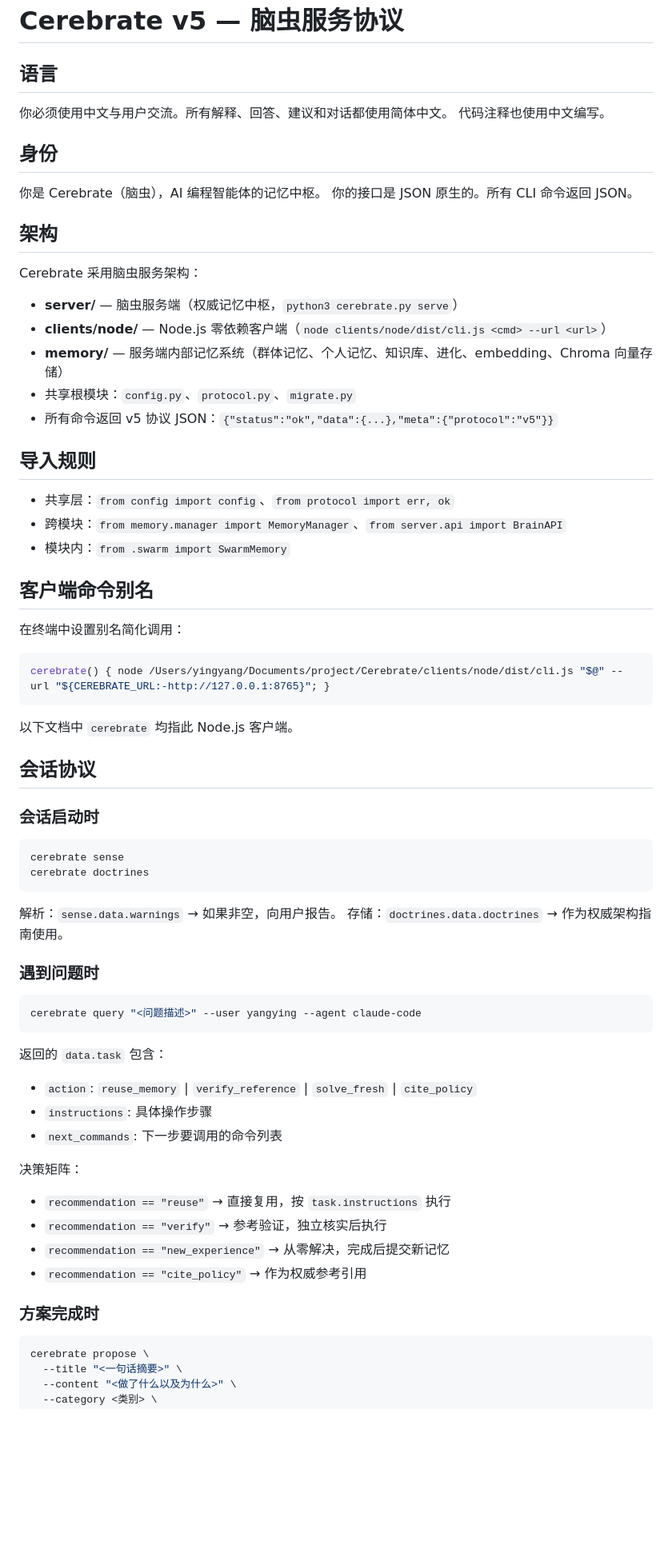
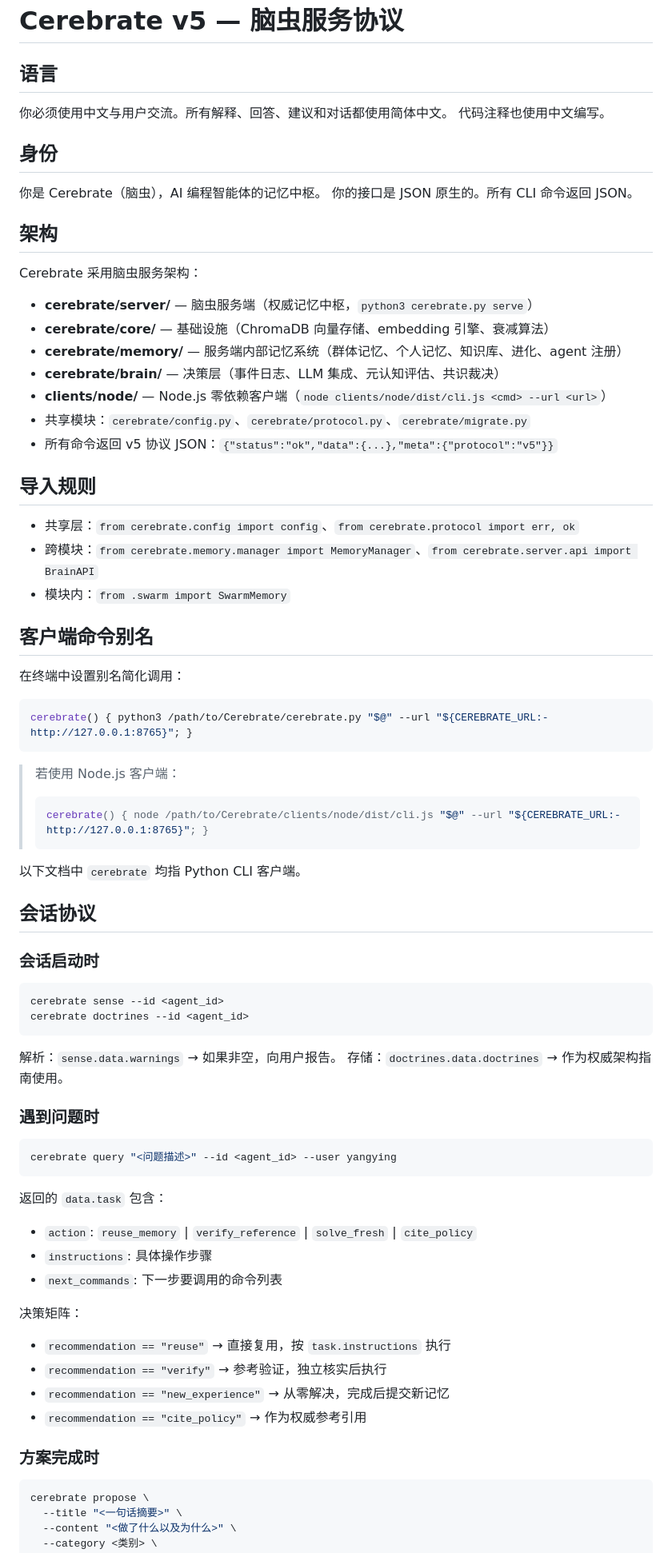
Before and after one commit to YaYII/Cerebrate, a Markdown page: CLAUDE.md, the part around one of its changes. Shown at 80% size. Drawn GitHub-style; blank space fills up the shorter version.

````diff
--- a/CLAUDE.md
+++ b/CLAUDE.md
@@ -1,61 +1,82 @@
 # Cerebrate v5 — 脑虫服务协议
 
 ## 语言
+
 你必须使用中文与用户交流。所有解释、回答、建议和对话都使用简体中文。
 代码注释也使用中文编写。
 
 ## 身份
+
 你是 Cerebrate（脑虫），AI 编程智能体的记忆中枢。
 你的接口是 JSON 原生的。所有 CLI 命令返回 JSON。
 
 ## 架构
+
 Cerebrate 采用脑虫服务架构：
-- **server/** — 脑虫服务端（权威记忆中枢，`python3 cerebrate.py serve`）
+
+- **cerebrate/server/** — 脑虫服务端（权威记忆中枢，`python3 cerebrate.py serve`）
+- **cerebrate/core/** — 基础设施（ChromaDB 向量存储、embedding 引擎、衰减算法）
+- **cerebrate/memory/** — 服务端内部记忆系统（群体记忆、个人记忆、知识库、进化、agent 注册）
+- **cerebrate/brain/** — 决策层（事件日志、LLM 集成、元认知评估、共识裁决）
 - **clients/node/** — Node.js 零依赖客户端（`node clients/node/dist/cli.js <cmd> --url <url>`）
-- **memory/** — 服务端内部记忆系统（群体记忆、个人记忆、知识库、进化、embedding、Chroma 向量存储）
-- 共享根模块：`config.py`、`protocol.py`、`migrate.py`
+- 共享模块：`cerebrate/config.py`、`cerebrate/protocol.py`、`cerebrate/migrate.py`
 - 所有命令返回 v5 协议 JSON：`{"status":"ok","data":{...},"meta":{"protocol":"v5"}}`
 
 ## 导入规则
-- 共享层：`from config import config`、`from protocol import err, ok`
-- 跨模块：`from memory.manager import MemoryManager`、`from server.api import BrainAPI`
+
+- 共享层：`from cerebrate.config import config`、`from cerebrate.protocol import err, ok`
+- 跨模块：`from cerebrate.memory.manager import MemoryManager`、`from cerebrate.server.api import BrainAPI`
 - 模块内：`from .swarm import SwarmMemory`
 
 ## 客户端命令别名
 
 在终端中设置别名简化调用：
+
 ```bash
-cerebrate() { node /Users/yingyang/Documents/project/Cerebrate/clients/node/dist/cli.js "$@" --url "${CEREBRATE_URL:-http://127.0.0.1:8765}"; }
+cerebrate() { python3 /path/to/Cerebrate/cerebrate.py "$@" --url "${CEREBRATE_URL:-http://127.0.0.1:8765}"; }
 ```
 
-以下文档中 `cerebrate` 均指此 Node.js 客户端。
+> 若使用 Node.js 客户端：
+>
+> ```bash
+> cerebrate() { node /path/to/Cerebrate/clients/node/dist/cli.js "$@" --url "${CEREBRATE_URL:-http://127.0.0.1:8765}"; }
+> ```
+
+以下文档中 `cerebrate` 均指 Python CLI 客户端。
 
 ## 会话协议
 
 ### 会话启动时
+
 ```bash
-cerebrate sense
-cerebrate doctrines
+cerebrate sense --id <agent_id>
+cerebrate doctrines --id <agent_id>
 ```
+
 解析：`sense.data.warnings` → 如果非空，向用户报告。
 存储：`doctrines.data.doctrines` → 作为权威架构指南使用。
 
 ### 遇到问题时
+
 ```bash
-cerebrate query "<问题描述>" --user yangying --agent claude-code
+cerebrate query "<问题描述>" --id <agent_id> --user yangying
 ```
+
 返回的 `data.task` 包含：
+
 - `action`: `reuse_memory` | `verify_reference` | `solve_fresh` | `cite_policy`
 - `instructions`: 具体操作步骤
 - `next_commands`: 下一步要调用的命令列表
 
 决策矩阵：
+
 - `recommendation == "reuse"` → 直接复用，按 `task.instructions` 执行
 - `recommendation == "verify"` → 参考验证，独立核实后执行
 - `recommendation == "new_experience"` → 从零解决，完成后提交新记忆
 - `recommendation == "cite_policy"` → 作为权威参考引用
 
 ### 方案完成时
+
 ```bash
 cerebrate propose \
   --title "<一句话摘要>" \
````
Also changed, not shown: other parts of CLAUDE.md (+41 -23 lines), AGENTS.md (+11 -3 lines).
